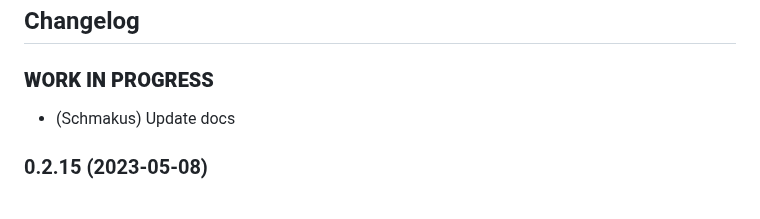
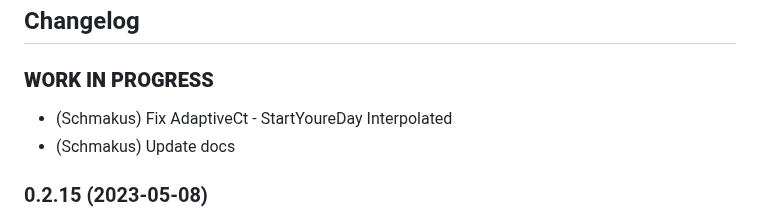
Before and after one commit to Schmakus/ioBroker.lightcontrol, a Markdown page: README.md, the part around the change. Drawn GitHub-style.

Commit message:
Fix AdaptiveCT

```diff
--- a/README.md
+++ b/README.md
@@ -59,6 +59,7 @@ iobroker add lightcontrol
 
 ### **WORK IN PROGRESS**
 
+-   (Schmakus) Fix AdaptiveCt - StartYoureDay Interpolated
 -   (Schmakus) Update docs
 
 ### 0.2.15 (2023-05-08)
```
